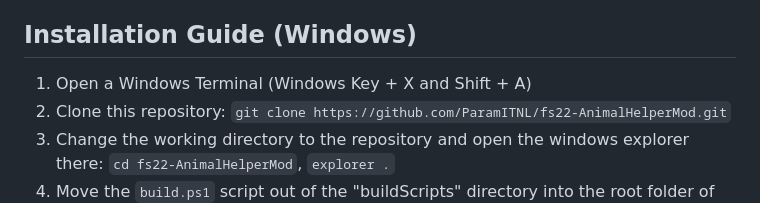
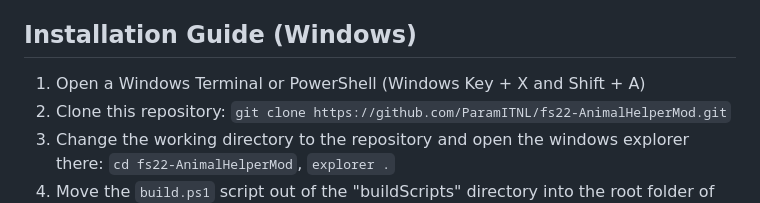
Before and after one commit to ParamITNL/fs22-AnimalHelperMod, a Markdown page: README.md, the part around the change. Drawn GitHub-style.

Commit message:
Modify installation guide in README.md

```diff
--- a/README.md
+++ b/README.md
@@ -11,7 +11,7 @@ This mod uses the games economy to calculate prices for the food and straw used.
 The FS19 version can be found in the FS19 branch. This version is no longer maintained.
 
 ## Installation Guide (Windows)
-1. Open a Windows Terminal (Windows Key + X and Shift + A)
+1. Open a Windows Terminal or PowerShell (Windows Key + X and Shift + A)
 2. Clone this repository: `git clone https://github.com/ParamITNL/fs22-AnimalHelperMod.git`
 3. Change the working directory to the repository and open the windows explorer there: `cd fs22-AnimalHelperMod`, `explorer .`
 4. Move the `build.ps1` script out of the "buildScripts" directory into the root folder of the repository.
```
